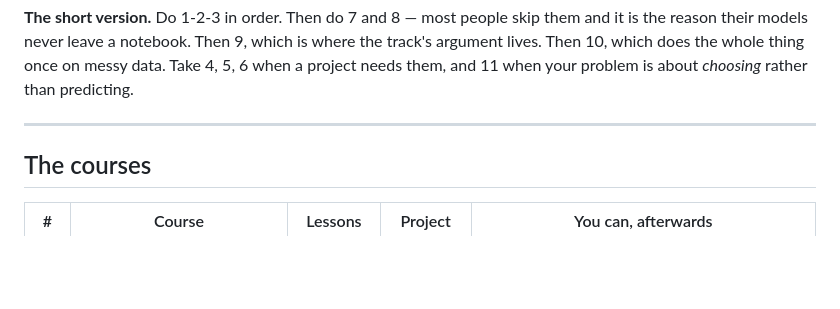
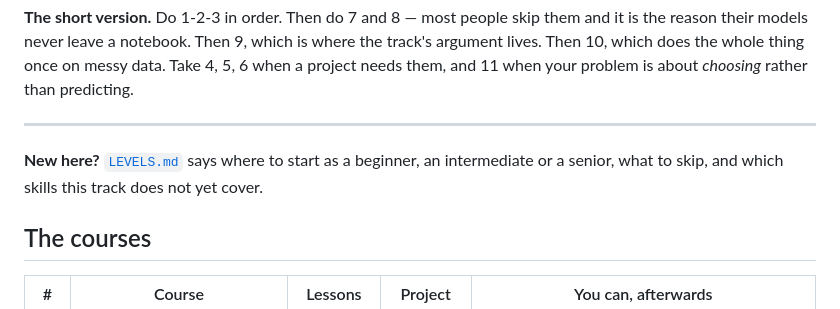
Before and after one commit to Tayel-Ai-Labs-Courses/Advanced-AI, a Markdown page: README.md, the part around the change. Drawn GitHub-style; blank space fills up the shorter version.

```diff
--- a/README.md
+++ b/README.md
@@ -74,6 +74,10 @@ messy data. Take 4, 5, 6 when a project needs them, and 11 when your problem is
 about *choosing* rather than predicting.
 
 ---
+
+**New here?** [`LEVELS.md`](LEVELS.md) says where to start as a beginner,
+an intermediate or a senior, what to skip, and which skills this track does not
+yet cover.
 
 ## The courses
 
```
Also changed, not shown: LEVELS.md (added, +156 -0 lines).
